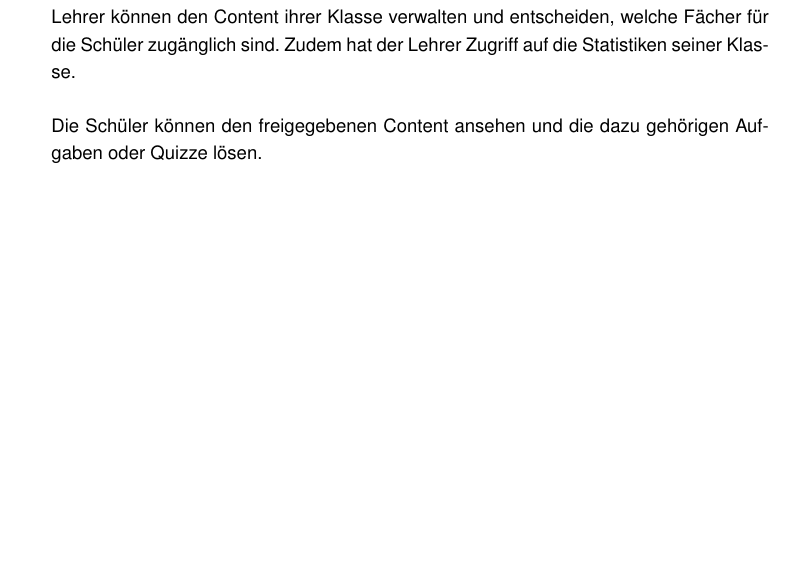
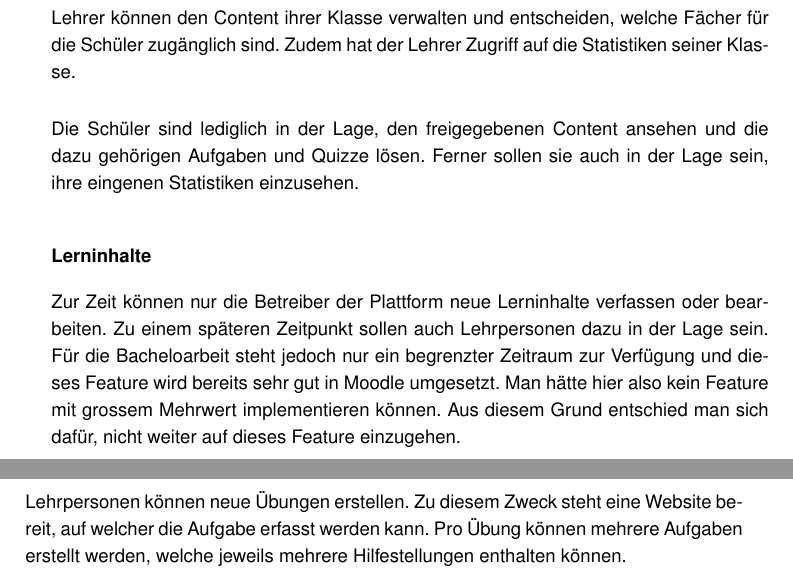
Before and after one commit to AlessandroBonomo/BA-Dokumentation, a LaTeX thesis (main.tex, which reads chapter/05_einleitung.tex): part of page 10 of 45 before the commit and two parts of pages 10 and 11 of 46 after it, the two joined at a grey line, cut so that both start at the same text, the shorter picture padded with empty space. Compiled offline with pdfLaTeX.

Commit message:
write einleitung

```diff
--- a/chapter/05_einleitung.tex
+++ b/chapter/05_einleitung.tex
@@ -56,8 +56,13 @@ Es gibt die drei Gruppen ''Admin'', ''Lehrer'' und ''Schüler'', in welche eine
 
 \noindent Lehrer können den Content ihrer Klasse verwalten und entscheiden, welche Fächer für die Schüler zugänglich sind. Zudem hat der Lehrer Zugriff auf die Statistiken seiner Klasse.  \\
 
-\noindent Die Schüler können den freigegebenen Content ansehen und die dazu gehörigen Aufgaben oder Quizze lösen.
+\noindent Die Schüler sind lediglich in der Lage, den freigegebenen Content ansehen und die dazu gehörigen Aufgaben und Quizze lösen. Ferner sollen sie auch in der Lage sein, ihre eingenen Statistiken einzusehen.
 
+\subsubsection*{Lerninhalte}
+Zur Zeit können nur die Betreiber der Plattform neue Lerninhalte verfassen oder bearbeiten. Zu einem späteren Zeitpunkt sollen auch Lehrpersonen dazu in der Lage sein. Für die Bacheloarbeit steht jedoch nur ein begrenzter Zeitraum zur Verfügung  und dieses Feature wird bereits sehr gut in Moodle umgesetzt. Man hätte hier also kein Feature mit grossem Mehrwert implementieren können. Aus diesem Grund entschied man sich dafür, nicht weiter auf dieses Feature einzugehen.
+
+\subsubsection*{Übungen}
+Lehrpersonen können neue Übungen erstellen. Zu diesem Zweck steht eine Website bereit, auf welcher die Aufgabe erfasst werden kann. Pro Übung können mehrere Aufgaben erstellt werden, welche jeweils mehrere Hilfestellungen enthalten können.
 
 
 
```
Also changed, not shown: main.tex (+0 -1 lines).
